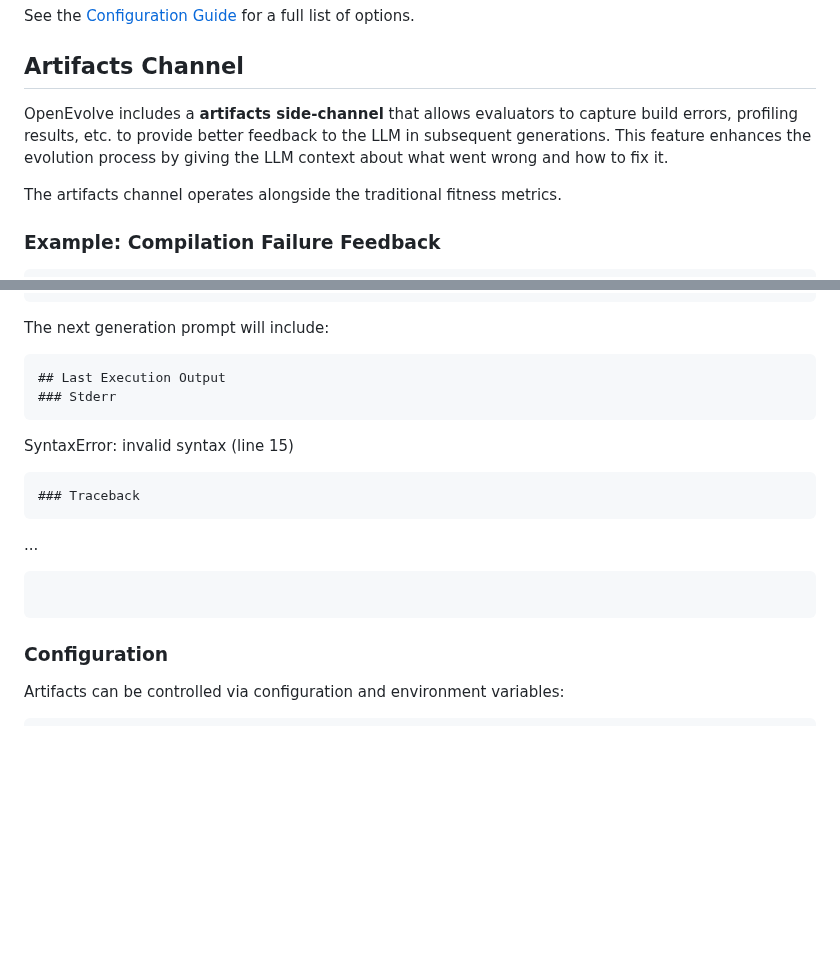
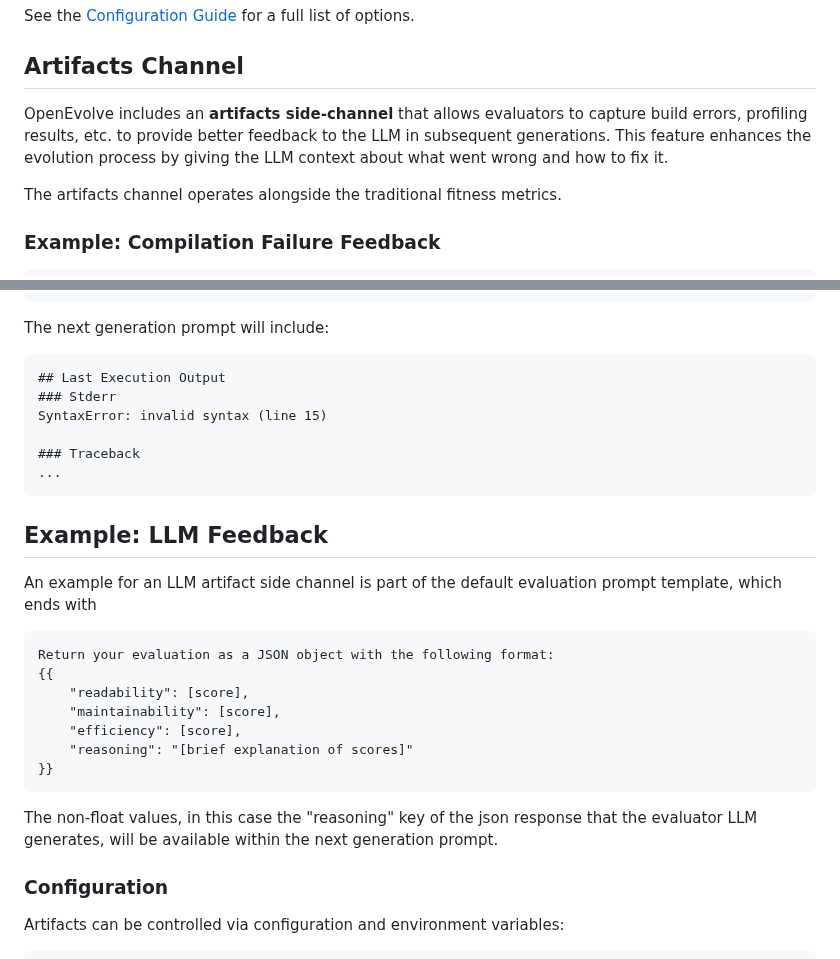
Before and after one commit to codelion/openevolve, a Markdown page: README.md, 2 parts joined by grey strips. Drawn GitHub-style; blank space fills up the shorter version.

Commit message:
README formatting fix, added LLM feedback description

````diff
--- a/README.md
+++ b/README.md
@@ -185,7 +185,7 @@ See the [Configuration Guide](configs/default_config.yaml) for a full list of op
 
 ## Artifacts Channel
 
-OpenEvolve includes a **artifacts side-channel** that allows evaluators to capture build errors, profiling results, etc. to provide better feedback to the LLM in subsequent generations. This feature enhances the evolution process by giving the LLM context about what went wrong and how to fix it.
+OpenEvolve includes an **artifacts side-channel** that allows evaluators to capture build errors, profiling results, etc. to provide better feedback to the LLM in subsequent generations. This feature enhances the evolution process by giving the LLM context about what went wrong and how to fix it.
 
 The artifacts channel operates alongside the traditional fitness metrics.
 
@@ -205,17 +205,28 @@ return EvaluationResult(
 ```
 
 The next generation prompt will include:
-```
+```markdown
 ## Last Execution Output
 ### Stderr
-```
 SyntaxError: invalid syntax (line 15)
-```
+
 ### Traceback
-```
 ...
 ```
+
+## Example: LLM Feedback
+
+An example for an LLM artifact side channel is part of the default evaluation prompt template, which ends with
+```markdown
+Return your evaluation as a JSON object with the following format:
+{{
+    "readability": [score],
+    "maintainability": [score],
+    "efficiency": [score],
+    "reasoning": "[brief explanation of scores]"
+}}
 ```
+The non-float values, in this case the "reasoning" key of the json response that the evaluator LLM generates, will be available within the next generation prompt.
 
 ### Configuration
 
````
